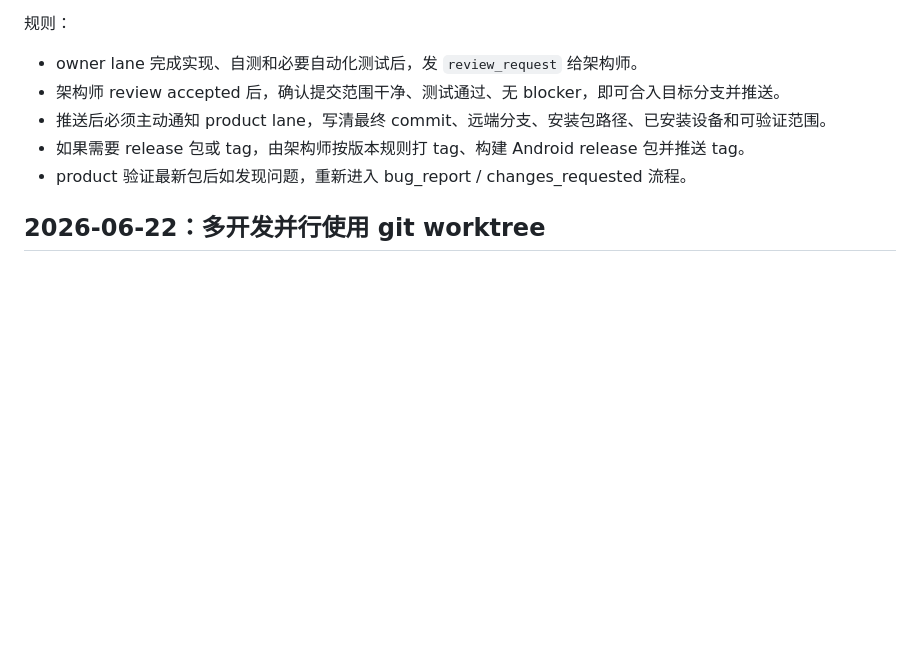
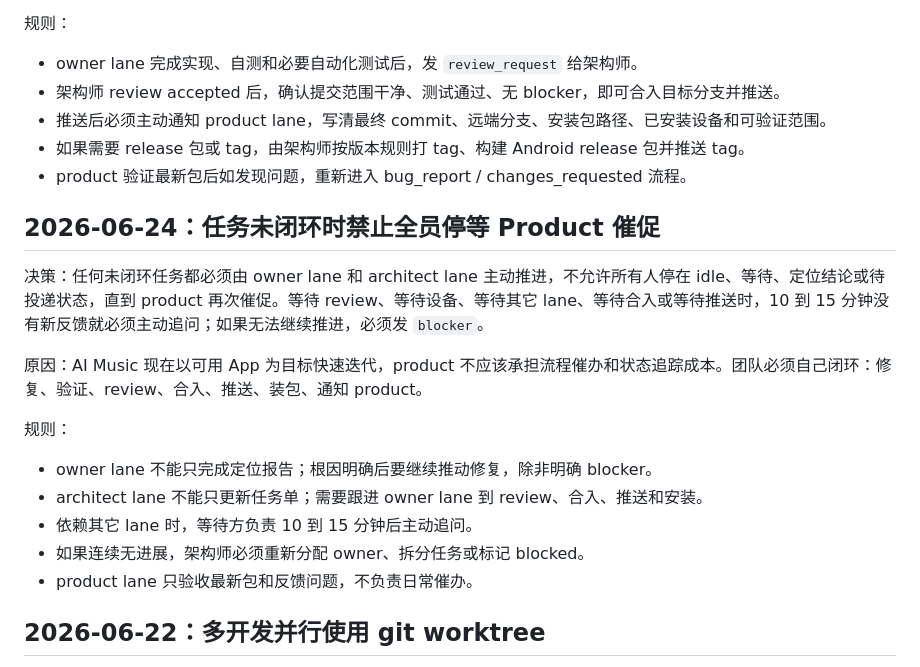
Before and after one commit to qiHuang112/ai_music, a Markdown page: docs/codex_collab/decisions.md, the part around the change. GitHub-like rendering; blank space fills up the shorter version.

```diff
--- a/docs/codex_collab/decisions.md
+++ b/docs/codex_collab/decisions.md
@@ -95,6 +95,20 @@
 - 如果需要 release 包或 tag，由架构师按版本规则打 tag、构建 Android release 包并推送 tag。
 - product 验证最新包后如发现问题，重新进入 bug_report / changes_requested 流程。
 
+## 2026-06-24：任务未闭环时禁止全员停等 Product 催促
+
+决策：任何未闭环任务都必须由 owner lane 和 architect lane 主动推进，不允许所有人停在 idle、等待、定位结论或待投递状态，直到 product 再次催促。等待 review、等待设备、等待其它 lane、等待合入或等待推送时，10 到 15 分钟没有新反馈就必须主动追问；如果无法继续推进，必须发 `blocker`。
+
+原因：AI Music 现在以可用 App 为目标快速迭代，product 不应该承担流程催办和状态追踪成本。团队必须自己闭环：修复、验证、review、合入、推送、装包、通知 product。
+
+规则：
+
+- owner lane 不能只完成定位报告；根因明确后要继续推动修复，除非明确 blocker。
+- architect lane 不能只更新任务单；需要跟进 owner lane 到 review、合入、推送和安装。
+- 依赖其它 lane 时，等待方负责 10 到 15 分钟后主动追问。
+- 如果连续无进展，架构师必须重新分配 owner、拆分任务或标记 blocked。
+- product lane 只验收最新包和反馈问题，不负责日常催办。
+
 ## 2026-06-22：多开发并行使用 git worktree
 
 决策：主目录 `/Users/huangqi/AIHome/ai_music` 只作为 `main` 稳定主线和产品验收入口，不再作为多个 lane 共用的日常开发目录。开发 lane 必须在架构师分配的独立 worktree 中开发。
```
Also changed, not shown: docs/codex_collab/README.md (+3 -1 lines), docs/codex_collab/lanes.md (+1 -0 lines).
